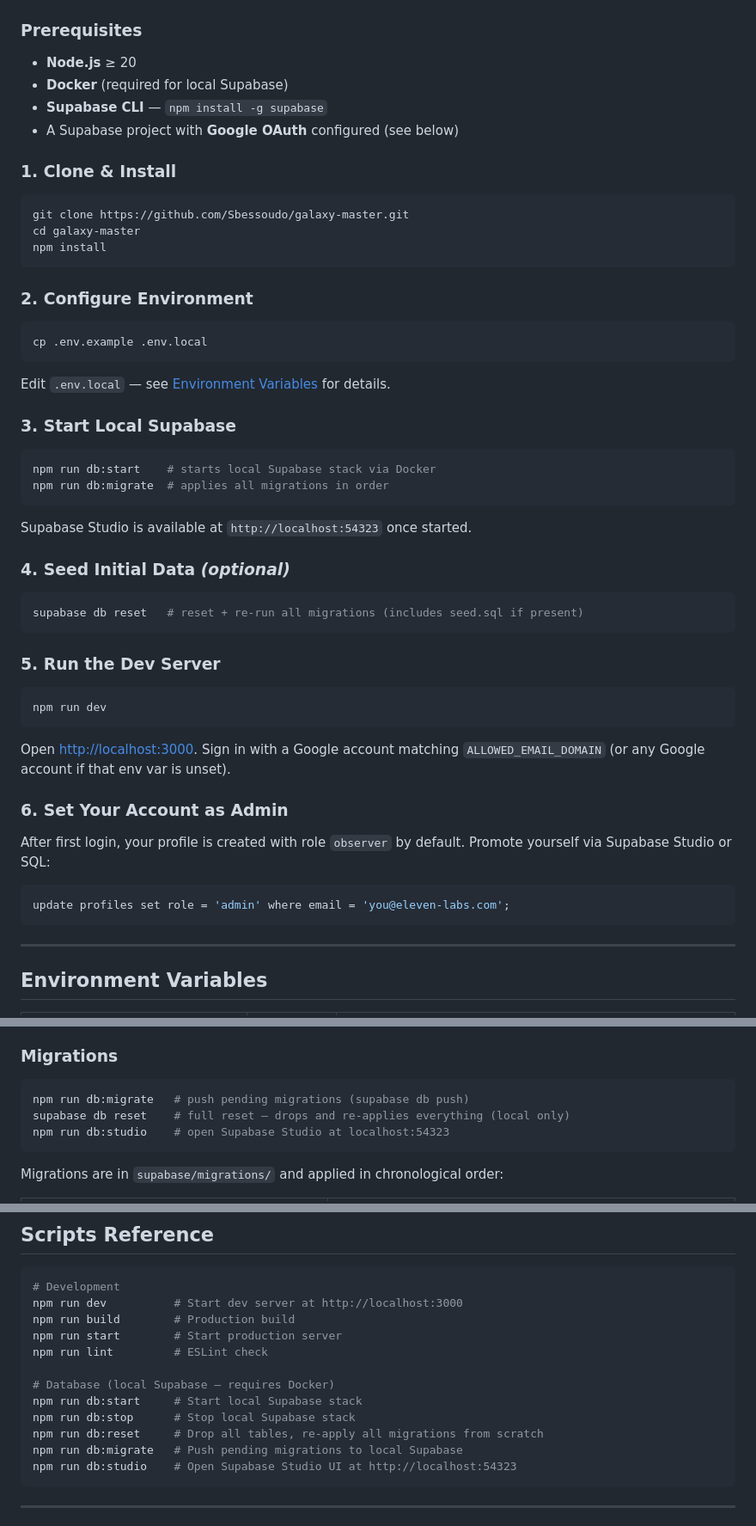
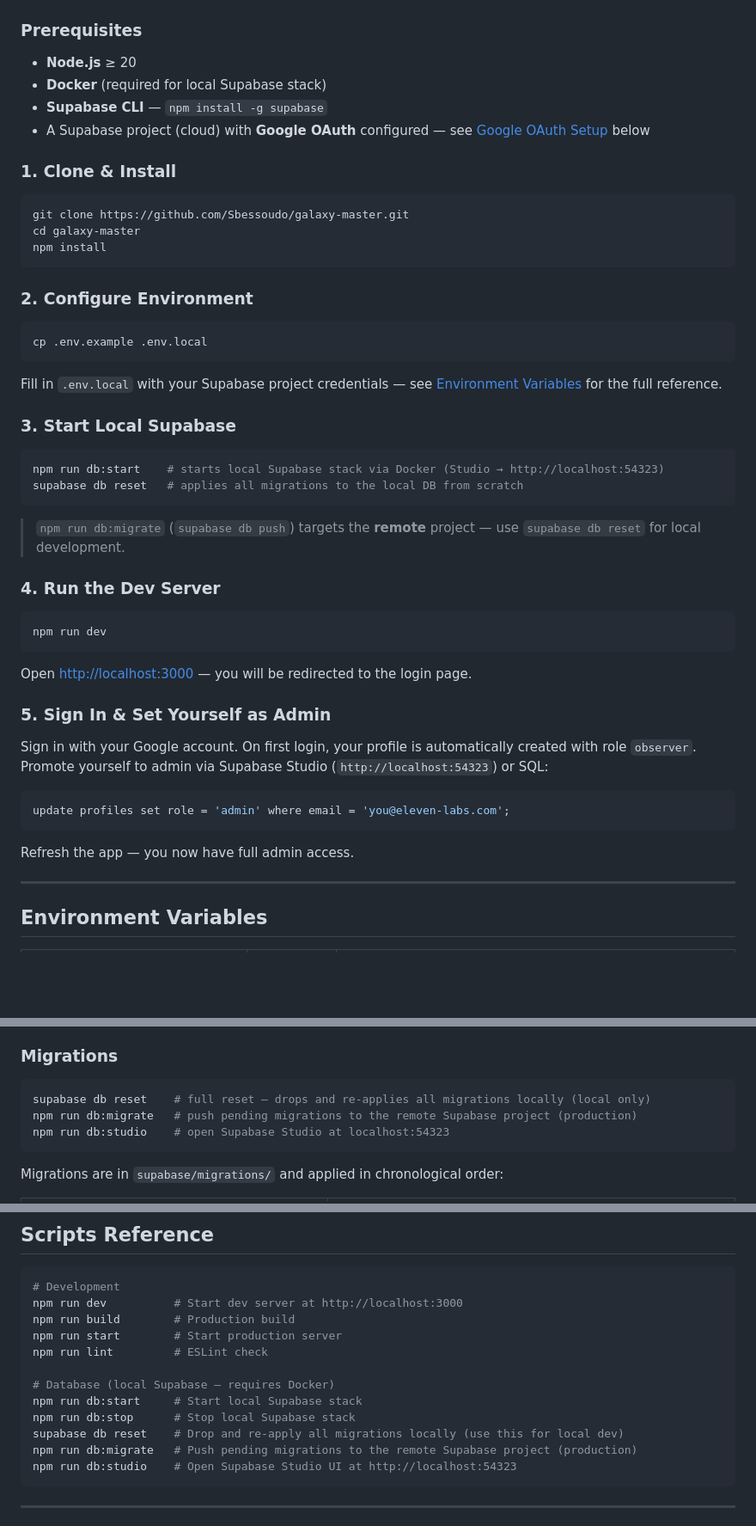
Before and after one commit to Sbessoudo/galaxy-master, a Markdown page: README.md, 3 parts joined by grey strips. Shown at 86% size. GitHub-like rendering; blank space fills up the shorter version.

Commit message:
Fix README: correct OAuth setup (add Supabase Redirect URLs step), fix db:migrate vs db:reset confusion
Co-Authored-By: Claude Sonnet 4.6 <noreply@anthropic.com>

````diff
--- a/README.md
+++ b/README.md
@@ -129,9 +129,9 @@ Galaxy Master is the operational command center behind *Le Site des Planètes*
 ### Prerequisites
 
 - **Node.js** ≥ 20
-- **Docker** (required for local Supabase)
+- **Docker** (required for local Supabase stack)
 - **Supabase CLI** — `npm install -g supabase`
-- A Supabase project with **Google OAuth** configured (see below)
+- A Supabase project (cloud) with **Google OAuth** configured — see [Google OAuth Setup](#google-oauth-setup) below
 
 ### 1. Clone & Install
 
@@ -147,38 +147,34 @@ npm install
 cp .env.example .env.local
 ```
 
-Edit `.env.local` — see [Environment Variables](#environment-variables) for details.
+Fill in `.env.local` with your Supabase project credentials — see [Environment Variables](#environment-variables) for the full reference.
 
 ### 3. Start Local Supabase
 
 ```bash
-npm run db:start    # starts local Supabase stack via Docker
-npm run db:migrate  # applies all migrations in order
+npm run db:start    # starts local Supabase stack via Docker (Studio → http://localhost:54323)
+supabase db reset   # applies all migrations to the local DB from scratch
 ```
 
-Supabase Studio is available at `http://localhost:54323` once started.
+> `npm run db:migrate` (`supabase db push`) targets the **remote** project — use `supabase db reset` for local development.
 
-### 4. Seed Initial Data *(optional)*
-
-```bash
-supabase db reset   # reset + re-run all migrations (includes seed.sql if present)
-```
-
-### 5. Run the Dev Server
+### 4. Run the Dev Server
 
 ```bash
 npm run dev
 ```
 
-Open [http://localhost:3000](http://localhost:3000). Sign in with a Google account matching `ALLOWED_EMAIL_DOMAIN` (or any Google account if that env var is unset).
+Open [http://localhost:3000](http://localhost:3000) — you will be redirected to the login page.
 
-### 6. Set Your Account as Admin
+### 5. Sign In & Set Yourself as Admin
 
-After first login, your profile is created with role `observer` by default. Promote yourself via Supabase Studio or SQL:
+Sign in with your Google account. On first login, your profile is automatically created with role `observer`. Promote yourself to admin via Supabase Studio (`http://localhost:54323`) or SQL:
 
 ```sql
 update profiles set role = 'admin' where email = 'you@eleven-labs.com';
 ```
+
+Refresh the app — you now have full admin access.
 
 ---
 
@@ -250,8 +267,8 @@ The `current_user_role()` PG function (security definer) is used inside policies
 ### Migrations
 
 ```bash
-npm run db:migrate   # push pending migrations (supabase db push)
-supabase db reset    # full reset — drops and re-applies everything (local only)
+supabase db reset    # full reset — drops and re-applies all migrations locally (local only)
+npm run db:migrate   # push pending migrations to the remote Supabase project (production)
 npm run db:studio    # open Supabase Studio at localhost:54323
 ```
 
@@ -590,8 +607,8 @@ npm run lint         # ESLint check
 # Database (local Supabase — requires Docker)
 npm run db:start     # Start local Supabase stack
 npm run db:stop      # Stop local Supabase stack
-npm run db:reset     # Drop all tables, re-apply all migrations from scratch
-npm run db:migrate   # Push pending migrations to local Supabase
+supabase db reset    # Drop and re-apply all migrations locally (use this for local dev)
+npm run db:migrate   # Push pending migrations to the remote Supabase project (production)
 npm run db:studio    # Open Supabase Studio UI at http://localhost:54323
 ```
 
````
Also changed, not shown: other parts of README.md (+25 -4 lines).
